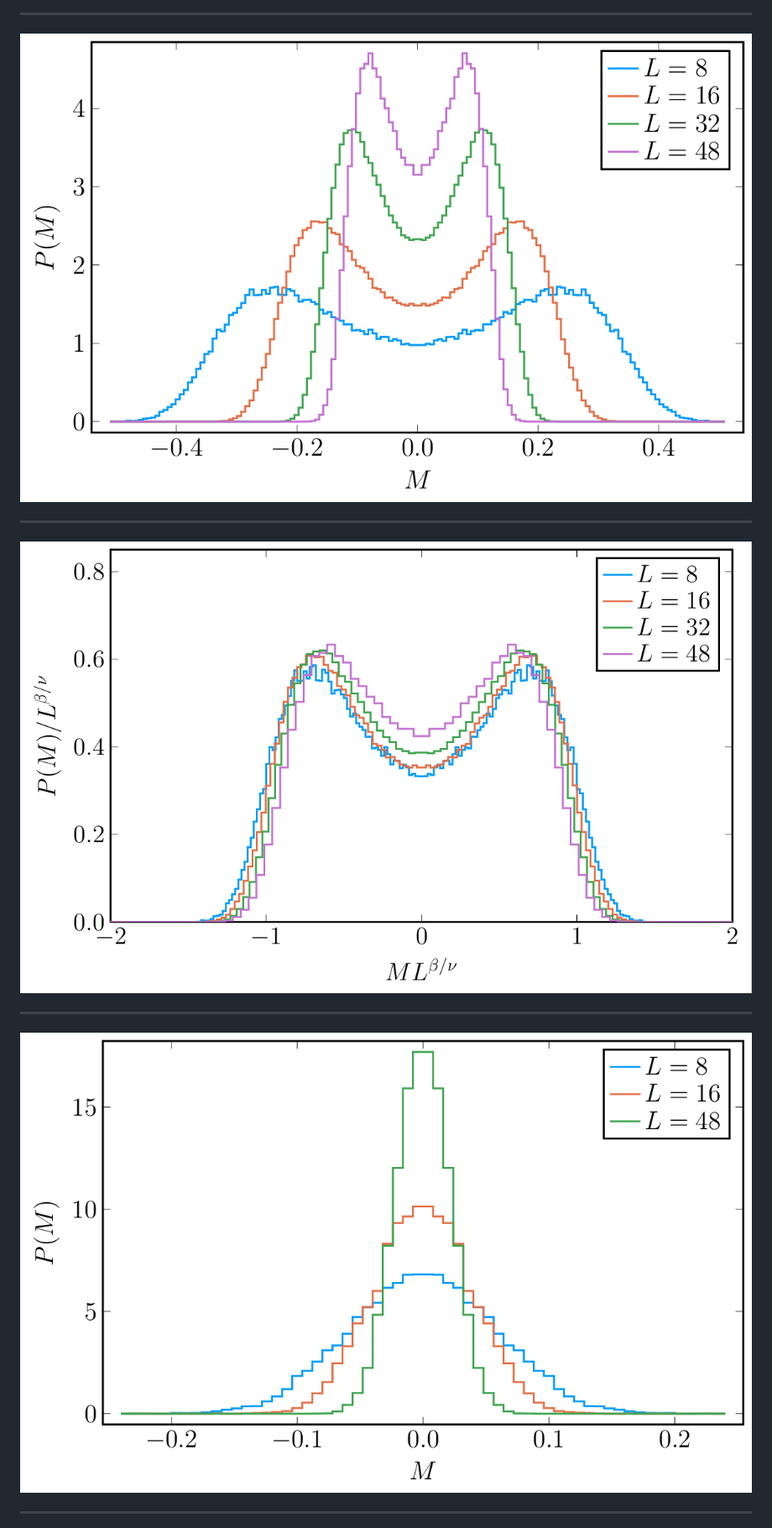
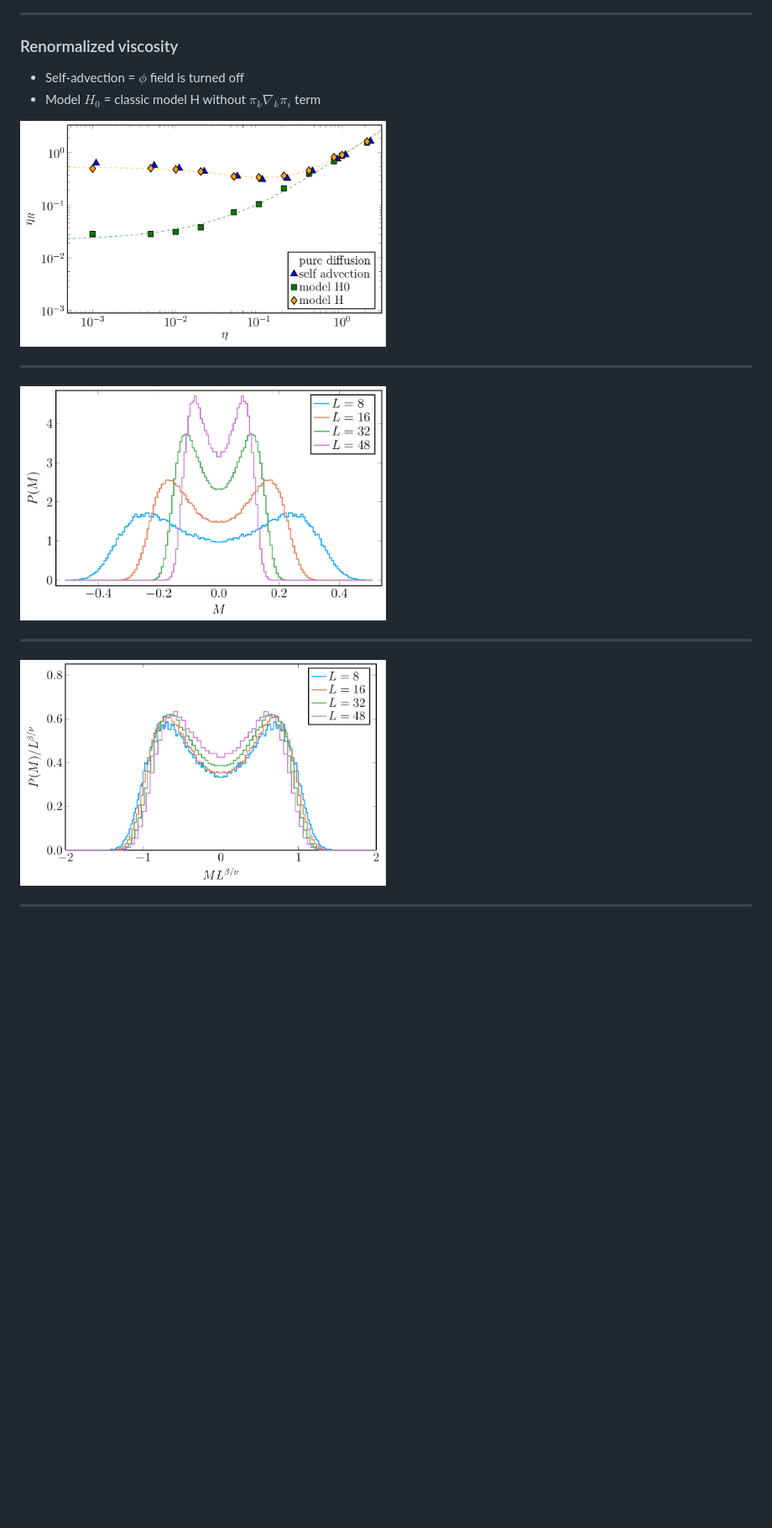
Before and after one commit to vskokov/GGI, a Markdown page: slides.md, the part around the change printed below. Shown: that part at 84% size. Drawn GitHub-style; blank space fills up the shorter version.

```diff
--- a/slides.md
+++ b/slides.md
@@ -617,15 +602,20 @@ $\Delta \mathcal{H}_\pi (\vec{x}, \vec{x}+\hat \mu) = \frac{1}{\rho}[r_{\nu}^{(\
 
 ---
 
-<img src="img/Hist_model_A.pdf.png" alt="Hist_model_A.pdf.png">
+### Renormalized viscosity
+
+- Self-advection = $\phi$ field is turned off
+- Model $H_0$ = classic model H without $\pi_k \nabla_k \pi_i$ term
+
+<img src="img/EffectiveViscosity.pdf.png" alt="EffectiveViscosity.pdf.png"  width="50%"  >
 
 ---
 
-<img src="img/Hist_model_A_res.pdf.png" alt="Hist_model_A_res.pdf.png">
+<img src="img/Hist_model_A.pdf.png" alt="Hist_model_A.pdf.png"  width="50%" >
 
 ---
 
-<img src="img/Hist_model_B.pdf.png" alt="Hist_model_B.pdf.png">
+<img src="img/Hist_model_A_res.pdf.png" alt="Hist_model_A_res.pdf.png"  width="50%">
 
 ---
 
```
Also changed, not shown: other parts of slides.md (+57 -88 lines).
